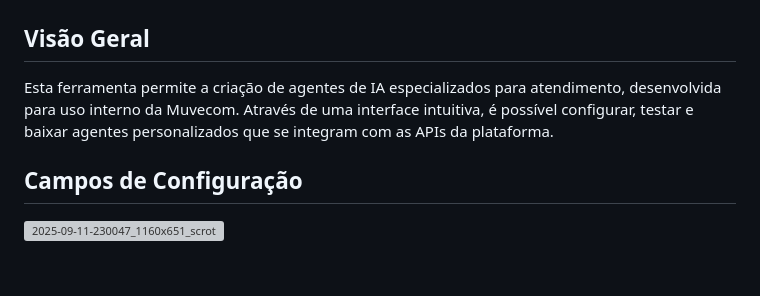
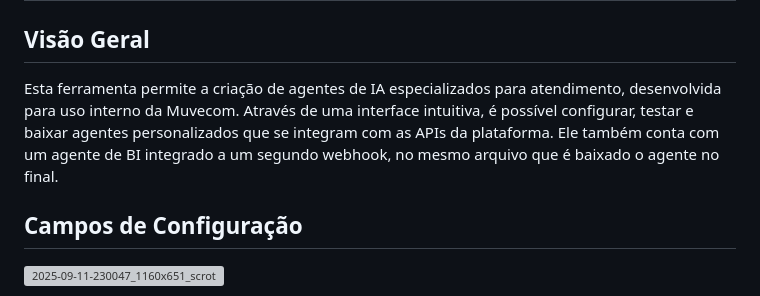
Before and after one commit to muvecom/agente-desenvolvedor, a Markdown page: README.md, the part around the change. Rendered like a GitHub page; blank space fills up the shorter version; grey boxes are pictures that could not be loaded.

```diff
--- a/README.md
+++ b/README.md
@@ -2,7 +2,7 @@
 
 ## Visão Geral
 
-Esta ferramenta permite a criação de agentes de IA especializados para atendimento, desenvolvida para uso interno da Muvecom. Através de uma interface intuitiva, é possível configurar, testar e baixar agentes personalizados que se integram com as APIs da plataforma.
+Esta ferramenta permite a criação de agentes de IA especializados para atendimento, desenvolvida para uso interno da Muvecom. Através de uma interface intuitiva, é possível configurar, testar e baixar agentes personalizados que se integram com as APIs da plataforma. Ele também conta com um agente de BI integrado a um segundo webhook, no mesmo arquivo que é baixado o agente no final.
 
 ## Campos de Configuração
 
```
